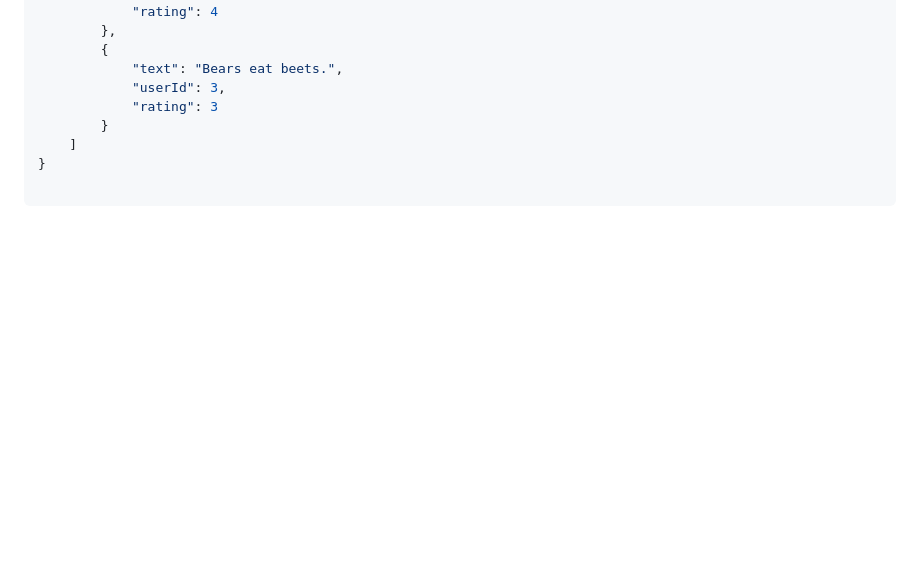
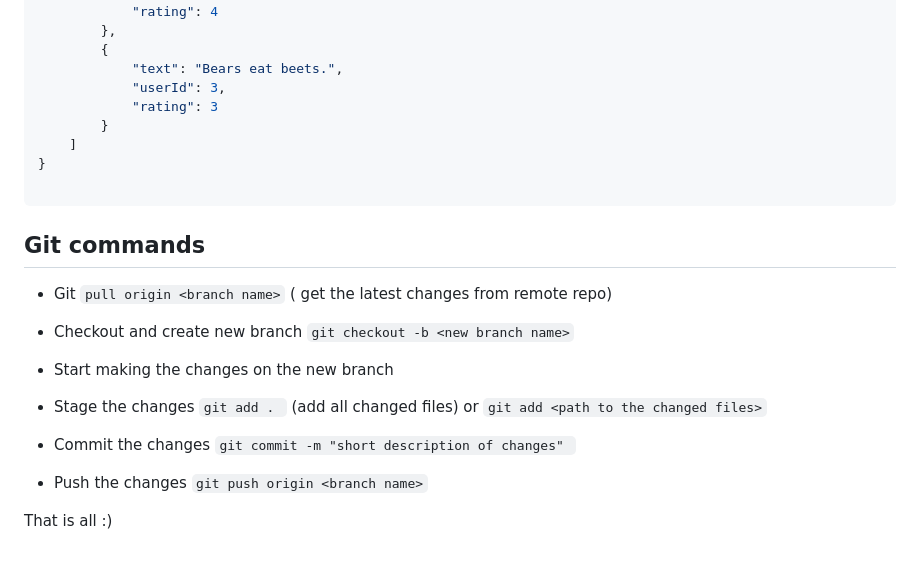
Before and after one commit to oradan/js-basic-course, a Markdown page: session_3/javascript-exercisess/README.md, the part around the change. Rendered like a GitHub page; blank space fills up the shorter version.

Commit message:
add git commands

````diff
--- a/session_3/javascript-exercisess/README.md
+++ b/session_3/javascript-exercisess/README.md
@@ -202,3 +202,15 @@ Example of returned object:
 }
 
 ```
+
+## Git commands
+
+* Git ```pull origin <branch name>``` ( get the latest changes from remote repo)
+
+* Checkout and create new branch  ```git checkout -b <new branch name>```
+* Start making the changes on the new branch
+* Stage the changes ```git add . ``` (add all changed files) or ```git add <path to the changed files>```
+* Commit the changes ```git commit -m "short description of changes" ```
+* Push the changes ```git push origin <branch name>```
+
+That is all :)
````
